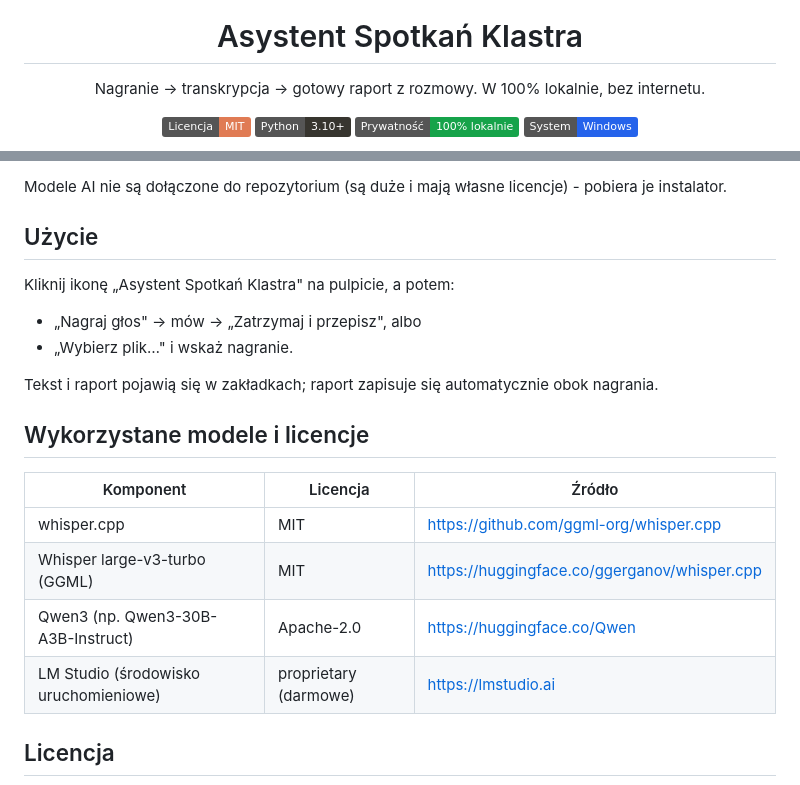
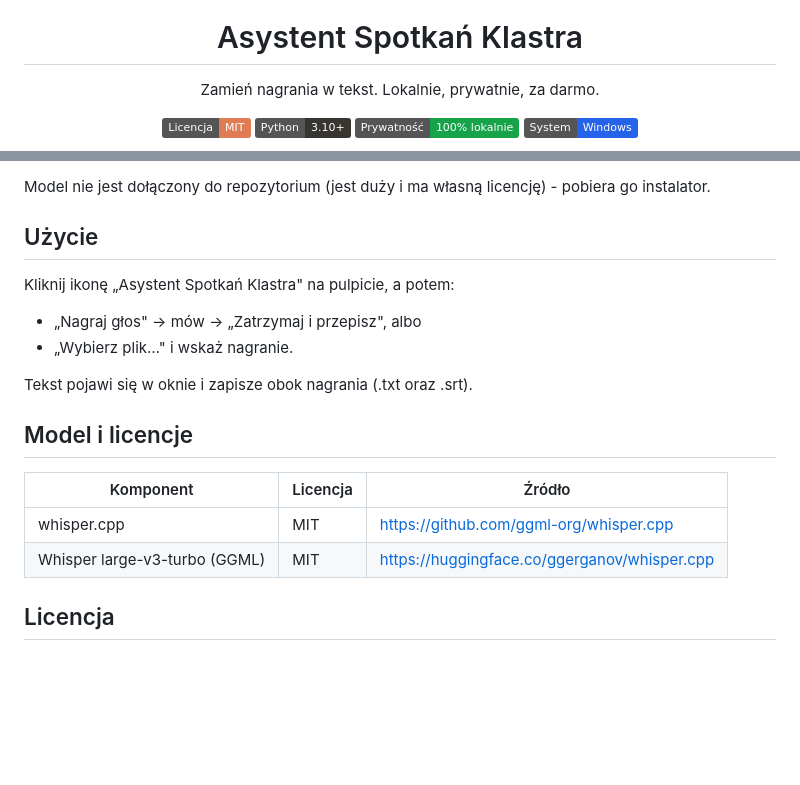
Before and after one commit to Klaster1234/asystent-spotkan-klastra, a Markdown page: README.md, 2 parts joined by grey strips. GitHub-like rendering; badges without logos; blank space fills up the shorter version.

```diff
--- a/README.md
+++ b/README.md
@@ -4,7 +4,7 @@
 
 # Asystent Spotkań Klastra
 
-Nagranie → transkrypcja → gotowy raport z rozmowy. W 100% lokalnie, bez internetu.
+Zamień nagrania w tekst. Lokalnie, prywatnie, za darmo.
 
 ![Licencja: MIT](https://img.shields.io/badge/Licencja-MIT-E07B54)
 ![Python](https://img.shields.io/badge/Python-3.10%2B-37352F)
@@ -72,5 +64,5 @@ Sama transkrypcja działa bez LM Studio. Raport wymaga uruchomionego LM Studio z
 
-Modele AI nie są dołączone do repozytorium (są duże i mają własne licencje) - pobiera je instalator.
+Model nie jest dołączony do repozytorium (jest duży i ma własną licencję) - pobiera go instalator.
 
 ## Użycie
 
@@ -79,16 +71,14 @@ Kliknij ikonę „Asystent Spotkań Klastra" na pulpicie, a potem:
 - „Nagraj głos" → mów → „Zatrzymaj i przepisz", albo
 - „Wybierz plik…" i wskaż nagranie.
 
-Tekst i raport pojawią się w zakładkach; raport zapisuje się automatycznie obok nagrania.
+Tekst pojawi się w oknie i zapisze obok nagrania (.txt oraz .srt).
 
-## Wykorzystane modele i licencje
+## Model i licencje
 
 | Komponent | Licencja | Źródło |
 |---|---|---|
 | whisper.cpp | MIT | https://github.com/ggml-org/whisper.cpp |
 | Whisper large-v3-turbo (GGML) | MIT | https://huggingface.co/ggerganov/whisper.cpp |
-| Qwen3 (np. Qwen3-30B-A3B-Instruct) | Apache-2.0 | https://huggingface.co/Qwen |
-| LM Studio (środowisko uruchomieniowe) | proprietary (darmowe) | https://lmstudio.ai |
 
 ## Licencja
 
```
Also changed, not shown: other parts of README.md (+10 -18 lines), docs/klastus.png (added), docs/logo.png (added), docs/screenshot.png, 3 other files.
